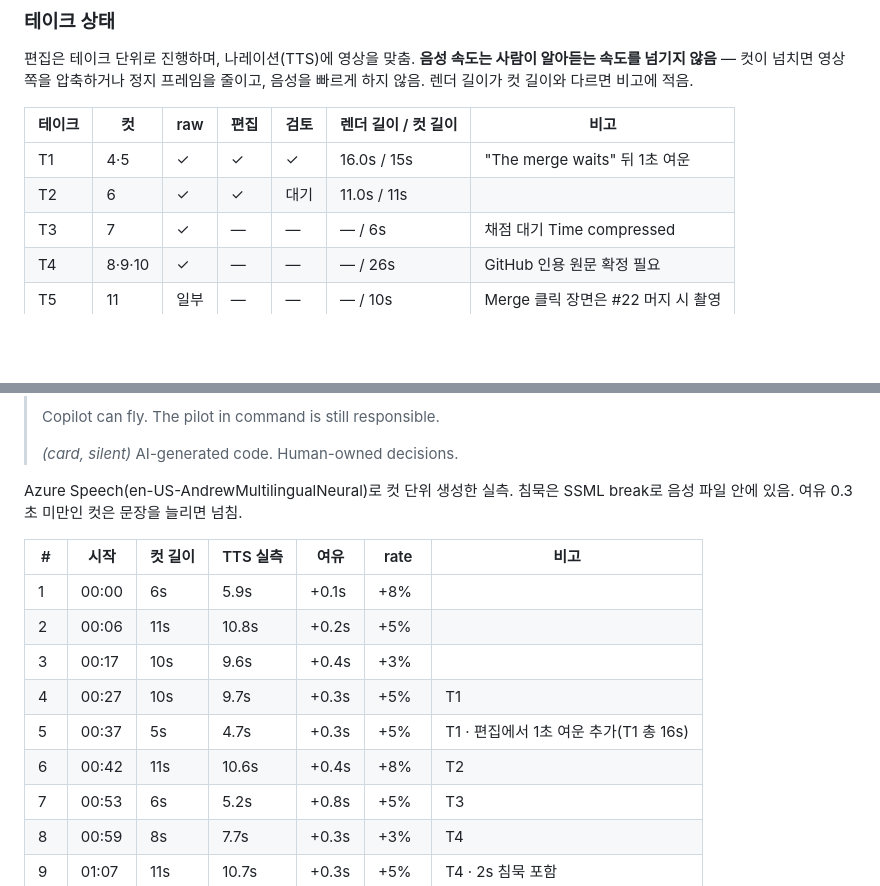
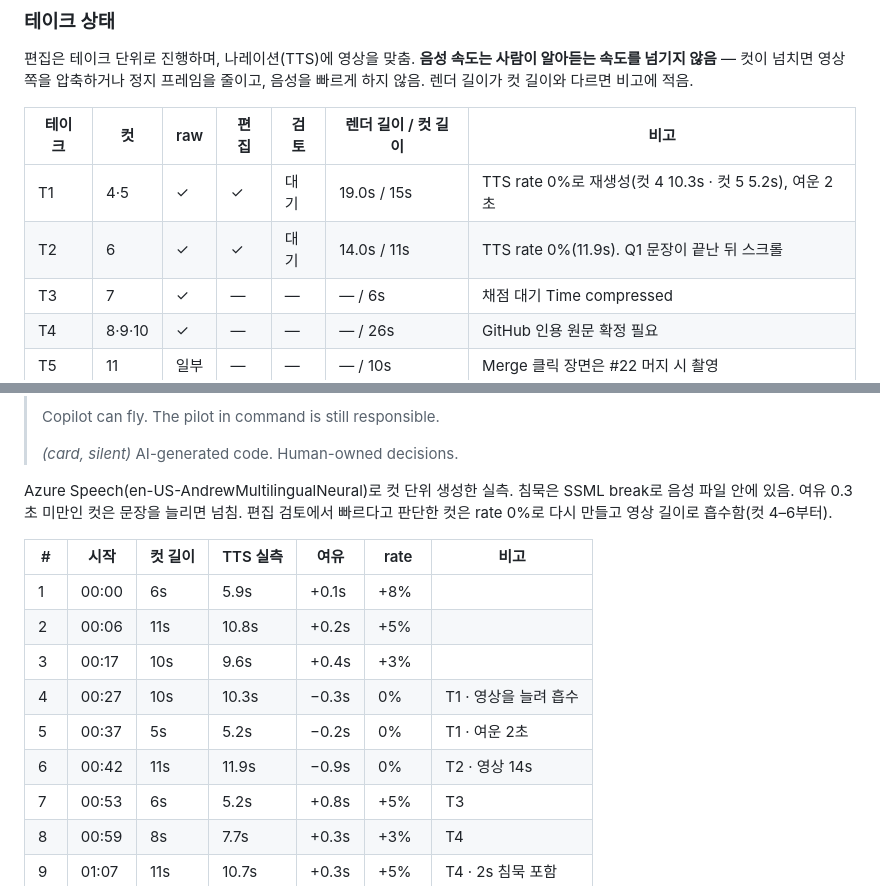
Before and after one commit to microsoft-2026-hackathon/the-last-human, a Markdown page: docs/demo/storyboard-v4.md, 2 parts joined by grey strips. Drawn GitHub-style; blank space fills up the shorter version.

Commit message:
docs(demo): storyboard v4 — cuts 4–6 at natural TTS rate
Co-Authored-By: Claude Opus 5 <noreply@anthropic.com>
Claude-Session: https://claude.ai/code/session_01PeGiTMUzsPTkFt6CzJY9ue

```diff
--- a/docs/demo/storyboard-v4.md
+++ b/docs/demo/storyboard-v4.md
@@ -74,8 +74,8 @@
 
 | 테이크 | 컷 | raw | 편집 | 검토 | 렌더 길이 / 컷 길이 | 비고 |
 | --- | --- | --- | --- | --- | --- | --- |
-| T1 | 4·5 | ✓ | ✓ | ✓ | 16.0s / 15s | "The merge waits" 뒤 1초 여운 |
-| T2 | 6 | ✓ | ✓ | 대기 | 11.0s / 11s | |
+| T1 | 4·5 | ✓ | ✓ | 대기 | 19.0s / 15s | TTS rate 0%로 재생성(컷 4 10.3s · 컷 5 5.2s), 여운 2초 |
+| T2 | 6 | ✓ | ✓ | 대기 | 14.0s / 11s | TTS rate 0%(11.9s). Q1 문장이 끝난 뒤 스크롤 |
 | T3 | 7 | ✓ | — | — | — / 6s | 채점 대기 Time compressed |
 | T4 | 8·9·10 | ✓ | — | — | — / 26s | GitHub 인용 원문 확정 필요 |
 | T5 | 11 | 일부 | — | — | — / 10s | Merge 클릭 장면은 #22 머지 시 촬영 |
@@ -116,16 +116,16 @@
 >
 > *(card, silent)* AI-generated code. Human-owned decisions.
 
-Azure Speech(en-US-AndrewMultilingualNeural)로 컷 단위 생성한 실측. 침묵은 SSML break로 음성 파일 안에 있음. 여유 0.3초 미만인 컷은 문장을 늘리면 넘침.
+Azure Speech(en-US-AndrewMultilingualNeural)로 컷 단위 생성한 실측. 침묵은 SSML break로 음성 파일 안에 있음. 여유 0.3초 미만인 컷은 문장을 늘리면 넘침. 편집 검토에서 빠르다고 판단한 컷은 rate 0%로 다시 만들고 영상 길이로 흡수함(컷 4–6부터).
 
 | # | 시작 | 컷 길이 | TTS 실측 | 여유 | rate | 비고 |
 | --- | --- | --- | --- | --- | --- | --- |
 | 1 | 00:00 | 6s | 5.9s | +0.1s | +8% | |
 | 2 | 00:06 | 11s | 10.8s | +0.2s | +5% | |
 | 3 | 00:17 | 10s | 9.6s | +0.4s | +3% | |
-| 4 | 00:27 | 10s | 9.7s | +0.3s | +5% | T1 |
-| 5 | 00:37 | 5s | 4.7s | +0.3s | +5% | T1 · 편집에서 1초 여운 추가(T1 총 16s) |
-| 6 | 00:42 | 11s | 10.6s | +0.4s | +8% | T2 |
+| 4 | 00:27 | 10s | 10.3s | −0.3s | 0% | T1 · 영상을 늘려 흡수 |
+| 5 | 00:37 | 5s | 5.2s | −0.2s | 0% | T1 · 여운 2초 |
+| 6 | 00:42 | 11s | 11.9s | −0.9s | 0% | T2 · 영상 14s |
 | 7 | 00:53 | 6s | 5.2s | +0.8s | +5% | T3 |
 | 8 | 00:59 | 8s | 7.7s | +0.3s | +3% | T4 |
 | 9 | 01:07 | 11s | 10.7s | +0.3s | +5% | T4 · 2s 침묵 포함 |
```
